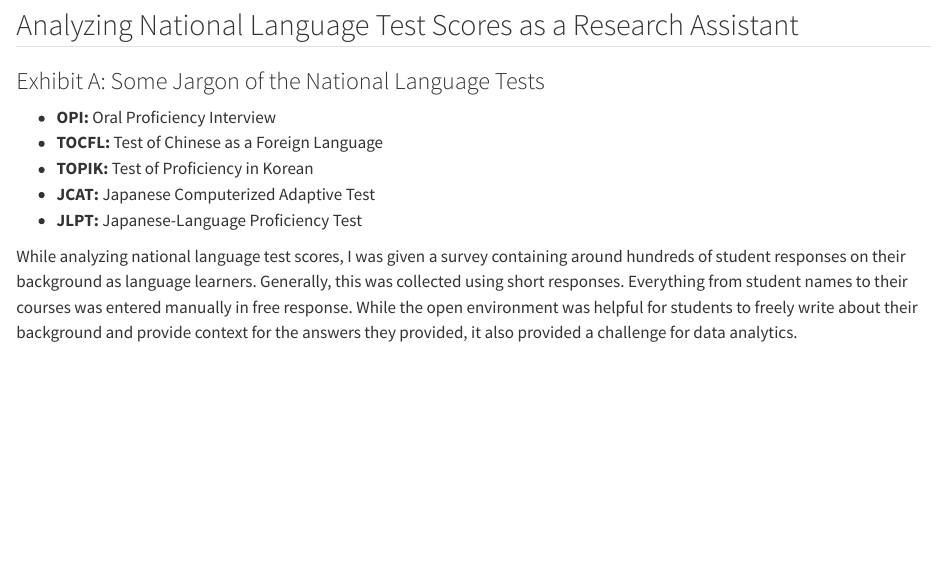
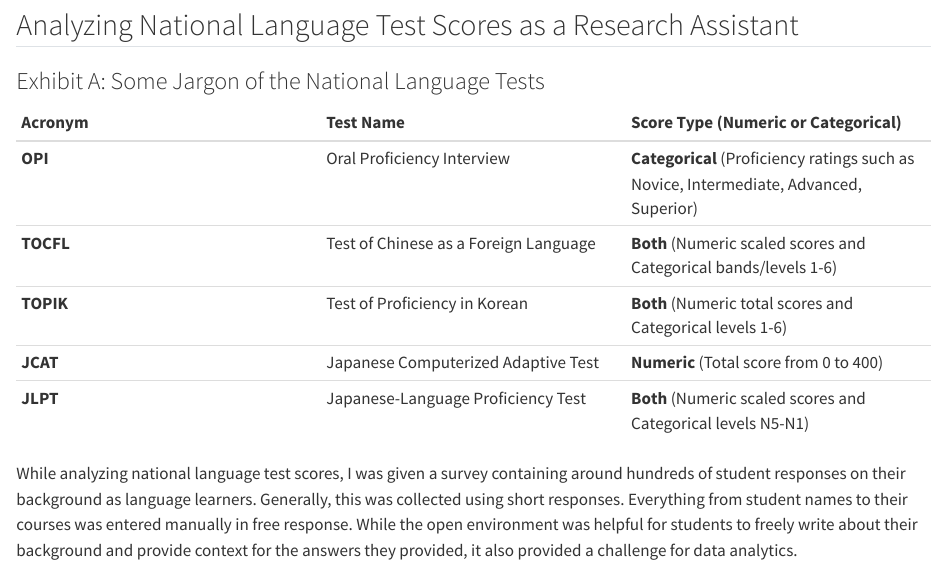
Before and after one commit to henrily27/henrily.github.io, a Quarto document (internship_guide.qmd): the page in a window 1100 px wide, from 1620 px down. Rendered offline with R 4.5, knitr and Pandoc in place of Quarto, with nearby package versions.

Commit message:
Moved internship_guide back.

```diff
--- a/docs/internship_guide.qmd
+++ b/internship_guide.qmd
@@ -52,11 +52,13 @@ Unlike doctors, who take upon them the Hippocratic Oath, statisticians do not fo
 ## Analyzing National Language Test Scores as a Research Assistant
 
 ### Exhibit A: Some Jargon of the National Language Tests
-* **OPI:** Oral Proficiency Interview
-* **TOCFL:** Test of Chinese as a Foreign Language
-* **TOPIK:** Test of Proficiency in Korean
-* **JCAT:** Japanese Computerized Adaptive Test
-* **JLPT:** Japanese-Language Proficiency Test
+| Acronym | Test Name | Score Type (Numeric or Categorical) |
+| :--- | :--- | :--- |
+| **OPI** | Oral Proficiency Interview | **Categorical** (Proficiency ratings such as Novice, Intermediate, Advanced, Superior) |
+| **TOCFL** | Test of Chinese as a Foreign Language | **Both** (Numeric scaled scores and Categorical bands/levels 1-6) |
+| **TOPIK** | Test of Proficiency in Korean | **Both** (Numeric total scores and Categorical levels 1-6) |
+| **JCAT** | Japanese Computerized Adaptive Test | **Numeric** (Total score from 0 to 400) |
+| **JLPT** | Japanese-Language Proficiency Test | **Both** (Numeric scaled scores and Categorical levels N5-N1) |
 
 While analyzing national language test scores, I was given a survey containing around hundreds of student responses on their background as language learners. Generally, this was collected using short responses. Everything from student names to their courses was entered manually in free response. While the open environment was helpful for students to freely write about their background and provide context for the answers they provided, it also provided a challenge for data analytics.
 
```
Also changed, not shown: 1 other file.
